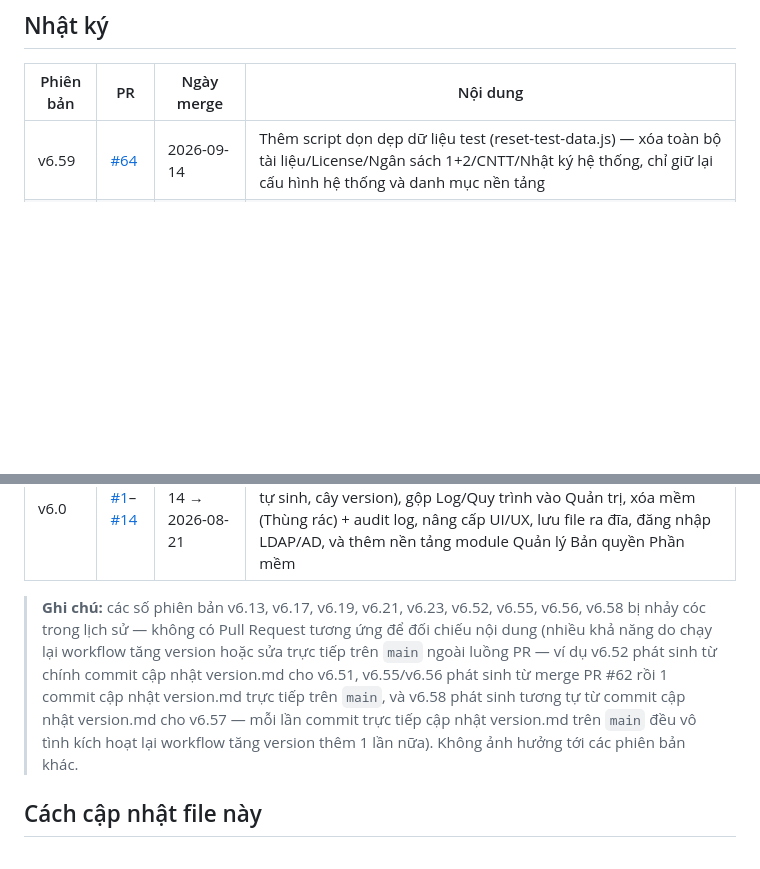
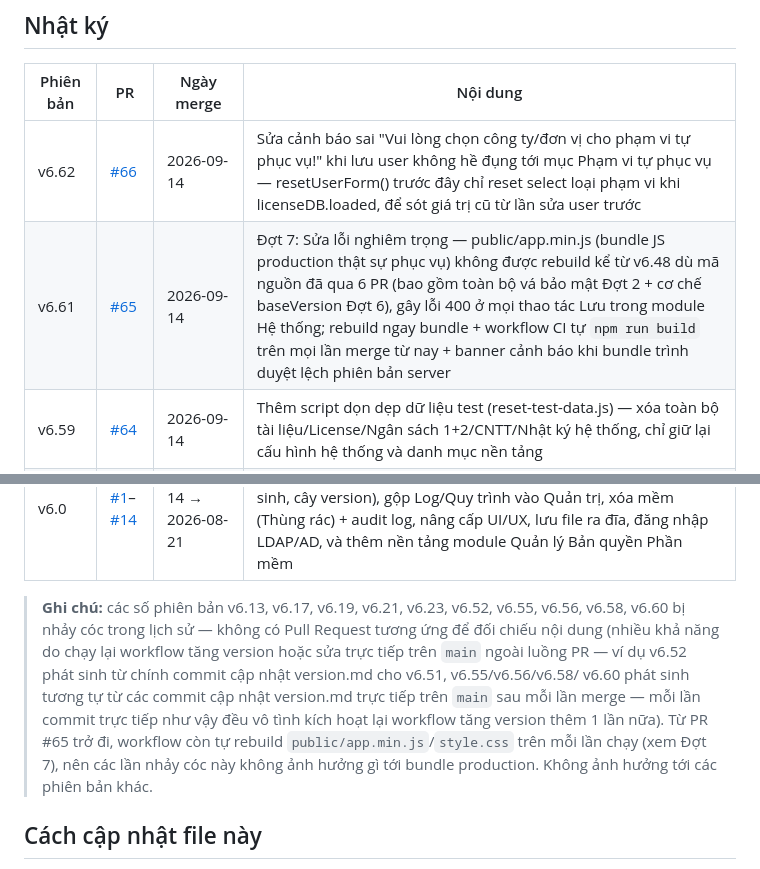
Before and after one commit to pth8081/Brg-dms, a Markdown page: version.md, 2 parts joined by grey strips. Drawn GitHub-style; blank space fills up the shorter version.

Commit message:
Cập nhật version.md: thêm dòng v6.61 (PR #65) và v6.62 (PR #66)
Co-Authored-By: Claude Sonnet 5 <noreply@anthropic.com>
Claude-Session: https://claude.ai/code/session_01SPHbJaAdB1mkcNrxVMSTYj

```diff
--- a/version.md
+++ b/version.md
@@ -12,6 +12,8 @@ sinh ra sau merge, số PR, ngày merge, và mô tả ngắn gọn nội dung th
 
 | Phiên bản | PR | Ngày merge | Nội dung |
 |---|---|---|---|
+| v6.62 | [#66](https://github.com/pth8081/Brg-dms/pull/66) | 2026-09-14 | Sửa cảnh báo sai "Vui lòng chọn công ty/đơn vị cho phạm vi tự phục vụ!" khi lưu user không hề đụng tới mục Phạm vi tự phục vụ — resetUserForm() trước đây chỉ reset select loại phạm vi khi licenseDB.loaded, để sót giá trị cũ từ lần sửa user trước |
+| v6.61 | [#65](https://github.com/pth8081/Brg-dms/pull/65) | 2026-09-14 | Đợt 7: Sửa lỗi nghiêm trọng — public/app.min.js (bundle JS production thật sự phục vụ) không được rebuild kể từ v6.48 dù mã nguồn đã qua 6 PR (bao gồm toàn bộ vá bảo mật Đợt 2 + cơ chế baseVersion Đợt 6), gây lỗi 400 ở mọi thao tác Lưu trong module Hệ thống; rebuild ngay bundle + workflow CI tự `npm run build` trên mọi lần merge từ nay + banner cảnh báo khi bundle trình duyệt lệch phiên bản server |
 | v6.59 | [#64](https://github.com/pth8081/Brg-dms/pull/64) | 2026-09-14 | Thêm script dọn dẹp dữ liệu test (reset-test-data.js) — xóa toàn bộ tài liệu/License/Ngân sách 1+2/CNTT/Nhật ký hệ thống, chỉ giữ lại cấu hình hệ thống và danh mục nền tảng |
 | v6.57 | [#63](https://github.com/pth8081/Brg-dms/pull/63) | 2026-09-13 | Đợt 5+6: Sửa 6 lỗi phát hiện qua kiểm thử chuyên sâu (race condition đăng ký mua License, lỗ hổng phạm vi tự phục vụ, bỏ qua đối chiếu tên khi duyệt cấp phát hàng loạt, lỗi ép kiểu mở khóa oan, quyền Báo cáo Tài liệu, bộ lọc công ty ở Báo cáo License) + thêm optimistic concurrency (sync_versions) cho các bảng đồng bộ toàn snapshot + phân trang thật cho System Logs |
 | v6.54 | [#62](https://github.com/pth8081/Brg-dms/pull/62) | 2026-09-13 | Thêm tài liệu nghiệp vụ.md — mô tả toàn bộ nghiệp vụ ứng dụng (kiến trúc, vai trò/phân quyền, chi tiết từng module, quy ước mã lỗi HTTP + nguyên tắc thiết kế xuyên suốt) |
@@ -65,14 +67,16 @@ sinh ra sau merge, số PR, ngày merge, và mô tả ngắn gọn nội dung th
 | v6.0 | [#1](https://github.com/pth8081/dms-prod/pull/1)–[#14](https://github.com/pth8081/dms-prod/pull/14) | 2026-08-14 → 2026-08-21 | Phiên bản nền tảng ban đầu: xác thực server-side + hash mật khẩu, vá XSS/upload PDF an toàn, quản lý phiên bản tài liệu (mã tự sinh, cây version), gộp Log/Quy trình vào Quản trị, xóa mềm (Thùng rác) + audit log, nâng cấp UI/UX, lưu file ra đĩa, đăng nhập LDAP/AD, và thêm nền tảng module Quản lý Bản quyền Phần mềm |
 
 > **Ghi chú:** các số phiên bản v6.13, v6.17, v6.19, v6.21, v6.23, v6.52,
-> v6.55, v6.56, v6.58 bị nhảy cóc trong lịch sử — không có Pull Request tương
-> ứng để đối chiếu nội dung (nhiều khả năng do chạy lại workflow tăng version
-> hoặc sửa trực tiếp trên `main` ngoài luồng PR — ví dụ v6.52 phát sinh từ
-> chính commit cập nhật version.md cho v6.51, v6.55/v6.56 phát sinh từ merge PR
-> #62 rồi 1 commit cập nhật version.md trực tiếp trên `main`, và v6.58 phát
-> sinh tương tự từ commit cập nhật version.md cho v6.57 — mỗi lần commit trực
-> tiếp cập nhật version.md trên `main` đều vô tình kích hoạt lại workflow tăng
-> version thêm 1 lần nữa). Không ảnh hưởng tới các phiên bản khác.
+> v6.55, v6.56, v6.58, v6.60 bị nhảy cóc trong lịch sử — không có Pull
+> Request tương ứng để đối chiếu nội dung (nhiều khả năng do chạy lại workflow
+> tăng version hoặc sửa trực tiếp trên `main` ngoài luồng PR — ví dụ v6.52
+> phát sinh từ chính commit cập nhật version.md cho v6.51, v6.55/v6.56/v6.58/
+> v6.60 phát sinh tương tự từ các commit cập nhật version.md trực tiếp trên
+> `main` sau mỗi lần merge — mỗi lần commit trực tiếp như vậy đều vô tình kích
+> hoạt lại workflow tăng version thêm 1 lần nữa). Từ PR #65 trở đi, workflow
+> còn tự rebuild `public/app.min.js`/`style.css` trên mỗi lần chạy (xem Đợt 7),
+> nên các lần nhảy cóc này không ảnh hưởng gì tới bundle production. Không ảnh
+> hưởng tới các phiên bản khác.
 
 ## Cách cập nhật file này
 
```
